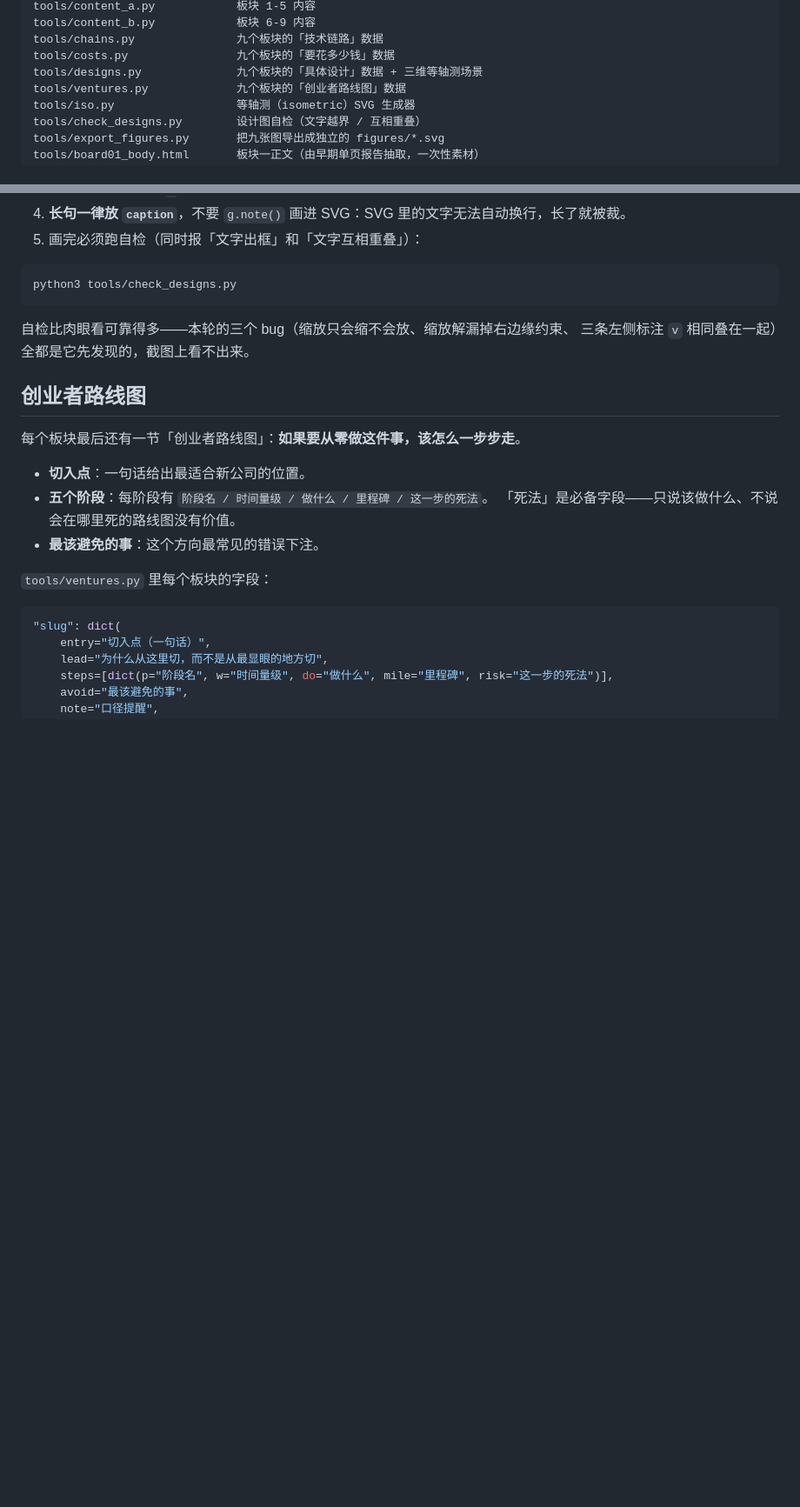
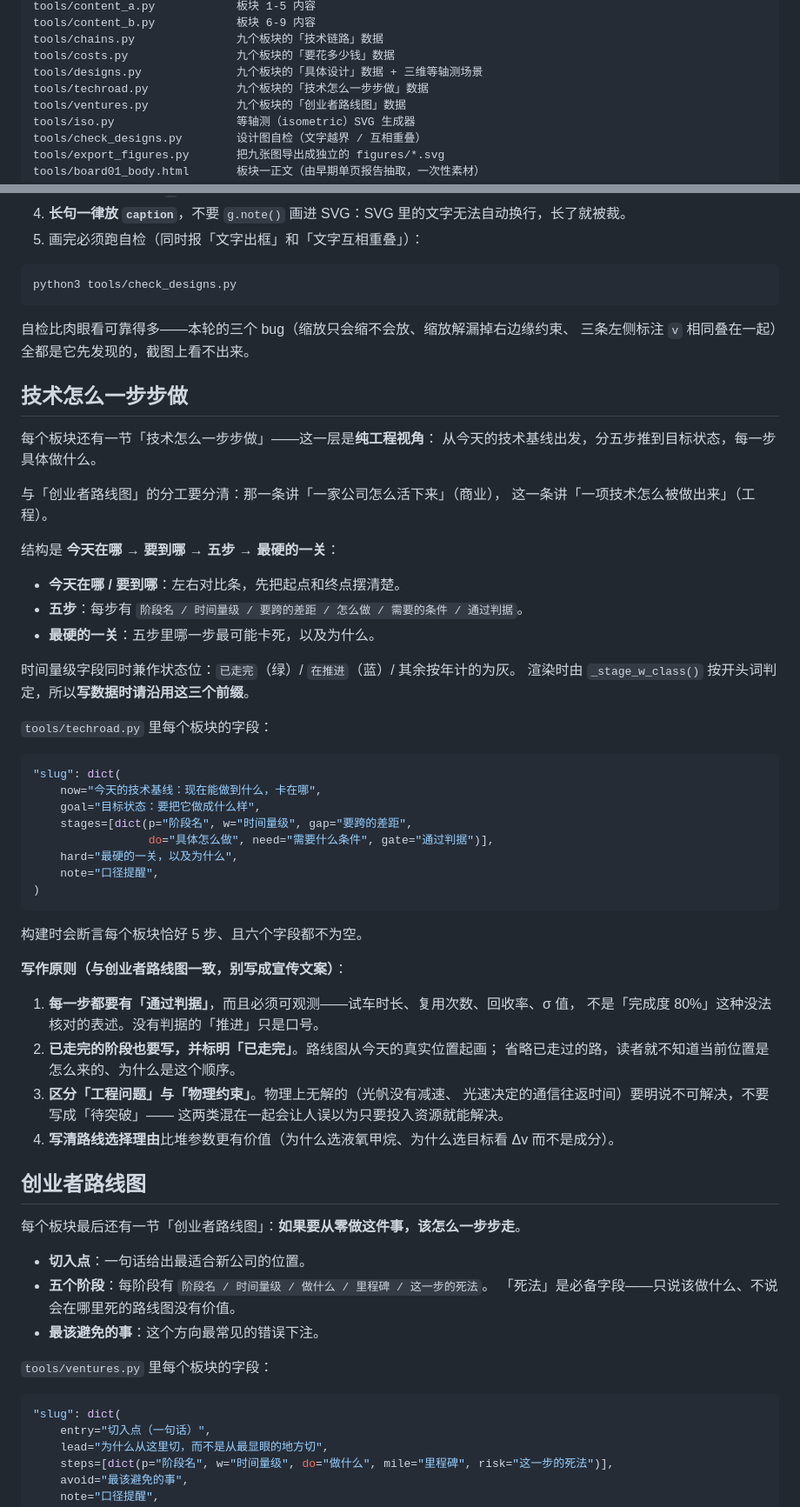
Before and after one commit to YYYcjj/spaceyyycjj, a Markdown page: README.md, 2 parts joined by grey strips. Shown at 87% size. Drawn GitHub-style; blank space fills up the shorter version.

Commit message:
docs: 更新站点说明（技术发展路线相关）

````diff
--- a/README.md
+++ b/README.md
@@ -37,6 +37,7 @@ tools/content_b.py            板块 6-9 内容
 tools/chains.py               九个板块的「技术链路」数据
 tools/costs.py                九个板块的「要花多少钱」数据
 tools/designs.py              九个板块的「具体设计」数据 + 三维等轴测场景
+tools/techroad.py             九个板块的「技术怎么一步步做」数据
 tools/ventures.py             九个板块的「创业者路线图」数据
 tools/iso.py                  等轴测（isometric）SVG 生成器
 tools/check_designs.py        设计图自检（文字越界 / 互相重叠）
@@ -163,6 +171,49 @@ python3 tools/check_designs.py
 自检比肉眼看可靠得多——本轮的三个 bug（缩放只会缩不会放、缩放解漏掉右边缘约束、
 三条左侧标注 `v` 相同叠在一起）全都是它先发现的，截图上看不出来。
 
+## 技术怎么一步步做
+
+每个板块还有一节「技术怎么一步步做」——这一层是**纯工程视角**：
+从今天的技术基线出发，分五步推到目标状态，每一步具体做什么。
+
+与「创业者路线图」的分工要分清：那一条讲「一家公司怎么活下来」（商业），
+这一条讲「一项技术怎么被做出来」（工程）。
+
+结构是 **今天在哪 → 要到哪 → 五步 → 最硬的一关**：
+
+- **今天在哪 / 要到哪**：左右对比条，先把起点和终点摆清楚。
+- **五步**：每步有 `阶段名 / 时间量级 / 要跨的差距 / 怎么做 / 需要的条件 / 通过判据`。
+- **最硬的一关**：五步里哪一步最可能卡死，以及为什么。
+
+时间量级字段同时兼作状态位：`已走完`（绿）/ `在推进`（蓝）/ 其余按年计的为灰。
+渲染时由 `_stage_w_class()` 按开头词判定，所以**写数据时请沿用这三个前缀**。
+
+`tools/techroad.py` 里每个板块的字段：
+
+```python
+"slug": dict(
+    now="今天的技术基线：现在能做到什么，卡在哪",
+    goal="目标状态：要把它做成什么样",
+    stages=[dict(p="阶段名", w="时间量级", gap="要跨的差距",
+                 do="具体怎么做", need="需要什么条件", gate="通过判据")],
+    hard="最硬的一关，以及为什么",
+    note="口径提醒",
+)
+```
+
+构建时会断言每个板块恰好 5 步、且六个字段都不为空。
+
+**写作原则（与创业者路线图一致，别写成宣传文案）**：
+
+1. **每一步都要有「通过判据」**，而且必须可观测——试车时长、复用次数、回收率、σ 值，
+   不是「完成度 80%」这种没法核对的表述。没有判据的「推进」只是口号。
+2. **已走完的阶段也要写，并标明「已走完」**。路线图从今天的真实位置起画；
+   省略已走过的路，读者就不知道当前位置是怎么来的、为什么是这个顺序。
+3. **区分「工程问题」与「物理约束」**。物理上无解的（光帆没有减速、
+   光速决定的通信往返时间）要明说不可解决，不要写成「待突破」——
+   这两类混在一起会让人误以为只要投入资源就能解决。
+4. **写清路线选择理由**比堆参数更有价值（为什么选液氧甲烷、为什么选目标看 Δv 而不是成分）。
+
 ## 创业者路线图
 
 每个板块最后还有一节「创业者路线图」：**如果要从零做这件事，该怎么一步步走**。
````
Also changed, not shown: other parts of README.md (+12 -5 lines).
